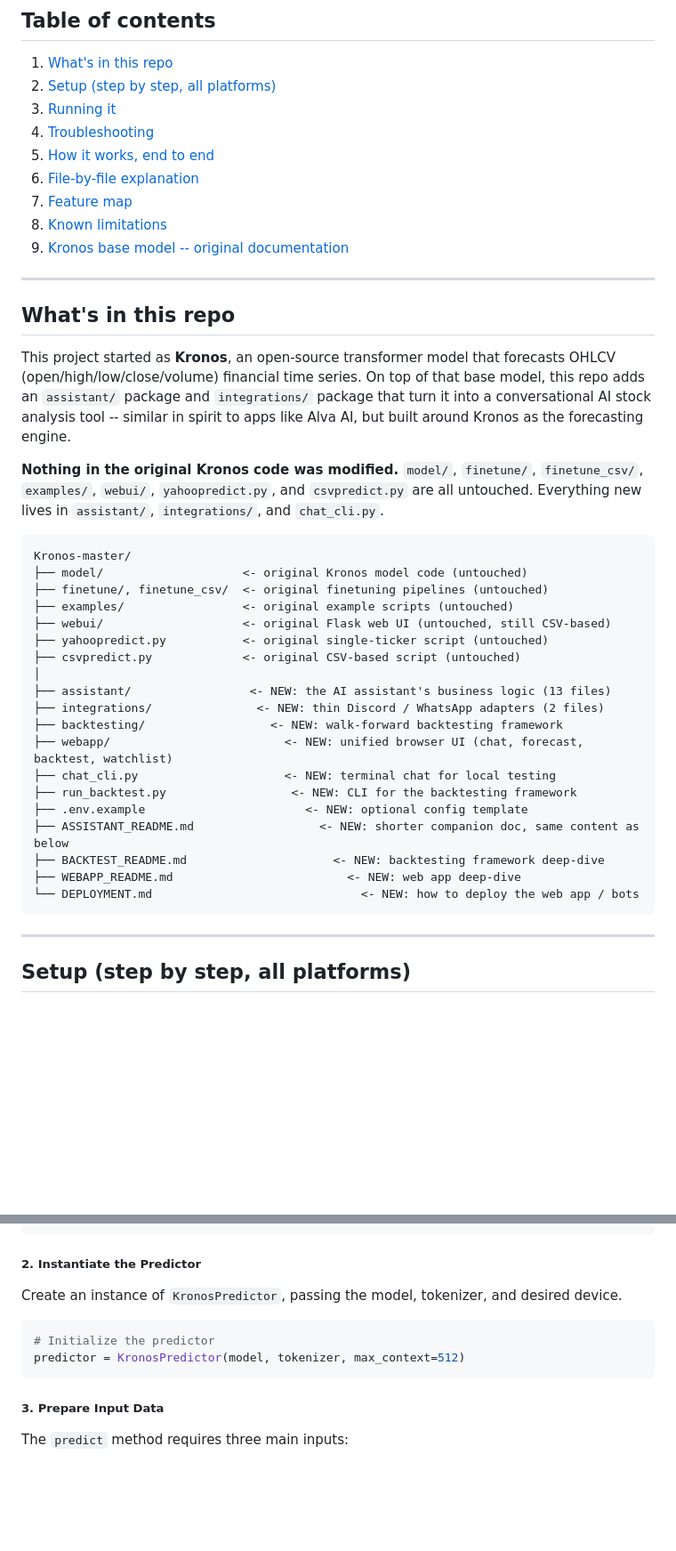
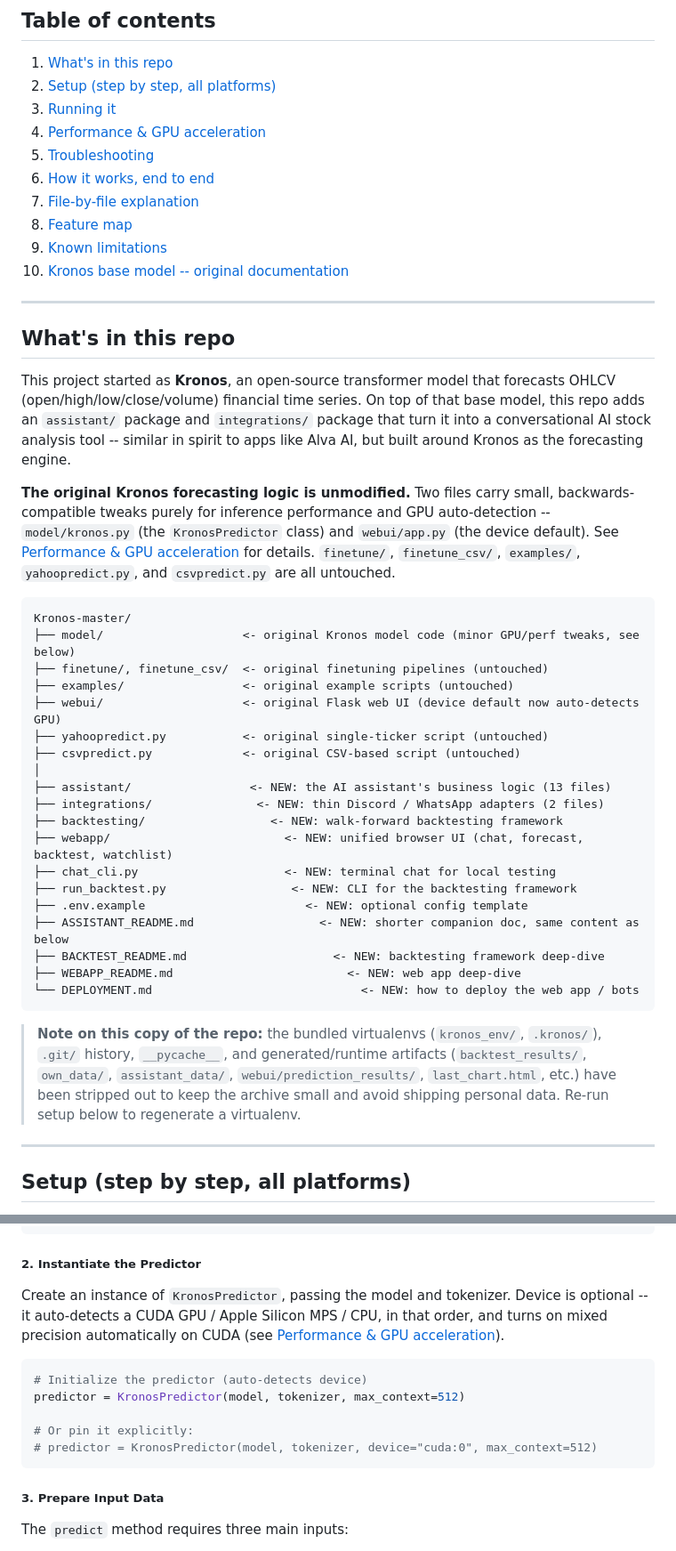
Before and after one commit to ponskigila-hub/Kronos, a Markdown page: README.md, 2 parts joined by grey strips. Shown at 89% size. Drawn GitHub-style; blank space fills up the shorter version.

Commit message:
update documentation

````diff
--- a/README.md
+++ b/README.md
@@ -8,12 +8,13 @@
 1. [What's in this repo](#whats-in-this-repo)
 2. [Setup (step by step, all platforms)](#setup-step-by-step-all-platforms)
 3. [Running it](#running-it)
-4. [Troubleshooting](#troubleshooting)
-5. [How it works, end to end](#how-it-works-end-to-end)
-6. [File-by-file explanation](#file-by-file-explanation)
-7. [Feature map](#feature-map)
-8. [Known limitations](#known-limitations)
-9. [Kronos base model -- original documentation](#kronos-base-model----original-documentation)
+4. [Performance & GPU acceleration](#performance--gpu-acceleration)
+5. [Troubleshooting](#troubleshooting)
+6. [How it works, end to end](#how-it-works-end-to-end)
+7. [File-by-file explanation](#file-by-file-explanation)
+8. [Feature map](#feature-map)
+9. [Known limitations](#known-limitations)
+10. [Kronos base model -- original documentation](#kronos-base-model----original-documentation)
 
 ---
 
@@ -25,16 +26,19 @@ this repo adds an `assistant/` package and `integrations/` package that turn it
 conversational AI stock analysis tool -- similar in spirit to apps like Alva AI, but
 built around Kronos as the forecasting engine.
 
-**Nothing in the original Kronos code was modified.** `model/`, `finetune/`,
-`finetune_csv/`, `examples/`, `webui/`, `yahoopredict.py`, and `csvpredict.py` are all
-untouched. Everything new lives in `assistant/`, `integrations/`, and `chat_cli.py`.
+**The original Kronos forecasting logic is unmodified.** Two files carry small,
+backwards-compatible tweaks purely for inference performance and GPU auto-detection
+-- `model/kronos.py` (the `KronosPredictor` class) and `webui/app.py` (the device
+default). See [Performance & GPU acceleration](#performance--gpu-acceleration) for
+details. `finetune/`, `finetune_csv/`, `examples/`, `yahoopredict.py`, and
+`csvpredict.py` are all untouched.
 
 ```
 Kronos-master/
-├── model/                    <- original Kronos model code (untouched)
+├── model/                    <- original Kronos model code (minor GPU/perf tweaks, see below)
 ├── finetune/, finetune_csv/  <- original finetuning pipelines (untouched)
 ├── examples/                 <- original example scripts (untouched)
-├── webui/                    <- original Flask web UI (untouched, still CSV-based)
+├── webui/                    <- original Flask web UI (device default now auto-detects GPU)
 ├── yahoopredict.py           <- original single-ticker script (untouched)
 ├── csvpredict.py             <- original CSV-based script (untouched)
 │
@@ -50,6 +54,12 @@ Kronos-master/
 ├── WEBAPP_README.md                         <- NEW: web app deep-dive
 └── DEPLOYMENT.md                              <- NEW: how to deploy the web app / bots
 ```
+
+> **Note on this copy of the repo:** the bundled virtualenvs (`kronos_env/`,
+> `.kronos/`), `.git/` history, `__pycache__`, and generated/runtime artifacts
+> (`backtest_results/`, `own_data/`, `assistant_data/`, `webui/prediction_results/`,
+> `last_chart.html`, etc.) have been stripped out to keep the archive small and
+> avoid shipping personal data. Re-run setup below to regenerate a virtualenv.
 
 ---
 
@@ -546,12 +600,17 @@ model = Kronos.from_pretrained("NeoQuasar/Kronos-small")
 
 ##### 2. Instantiate the Predictor
 
-Create an instance of `KronosPredictor`, passing the model, tokenizer, and desired
-device.
+Create an instance of `KronosPredictor`, passing the model and tokenizer. Device
+is optional -- it auto-detects a CUDA GPU / Apple Silicon MPS / CPU, in that
+order, and turns on mixed precision automatically on CUDA (see
+[Performance & GPU acceleration](#performance--gpu-acceleration)).
 
 ```python
-# Initialize the predictor
+# Initialize the predictor (auto-detects device)
 predictor = KronosPredictor(model, tokenizer, max_context=512)
+
+# Or pin it explicitly:
+# predictor = KronosPredictor(model, tokenizer, device="cuda:0", max_context=512)
 ```
 
 ##### 3. Prepare Input Data
````
Also changed, not shown: other parts of README.md (+46 -2 lines).
